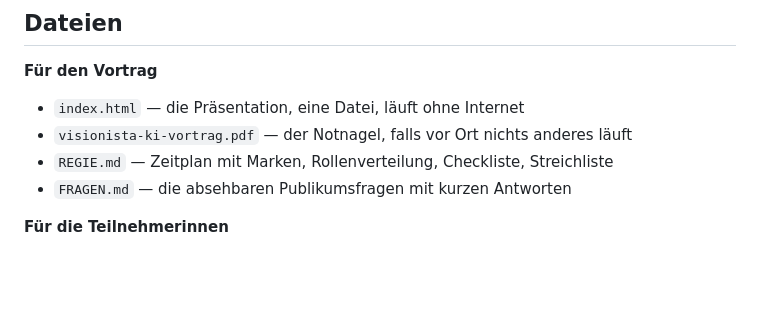
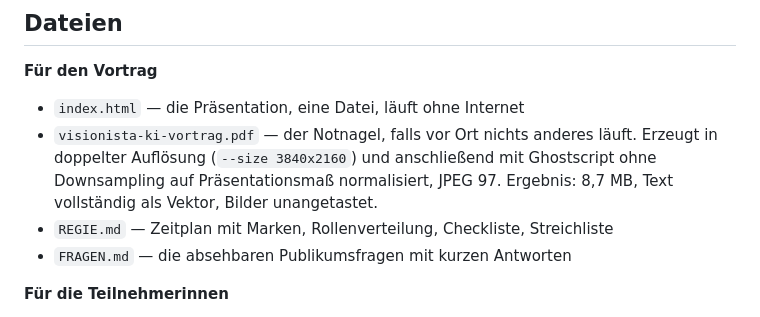
Before and after one commit to EdgarPaulEDGE/visionista-ki-vortrag, a Markdown page: README.md, the part around the change. Rendered like a GitHub page; blank space fills up the shorter version.

Commit message:
chore: high-quality PDF export, 8.7 MB with vector text and untouched images
Rendered at 3840x2160 so images are sampled at twice the density, then
Ghostscript re-encodes without any downsampling and scales the page back
to 1440x810 pts. Mean pixel deviation against the raw 2x render is 0.54
of 255, invisible. Both QR codes read back from the finished file.

```diff
--- a/README.md
+++ b/README.md
@@ -24,7 +24,10 @@ Referenten: Edgar Paul-Ghazaryan und Emre Erdogan, EDGE Digital.
 
 **Für den Vortrag**
 - `index.html` — die Präsentation, eine Datei, läuft ohne Internet
-- `visionista-ki-vortrag.pdf` — der Notnagel, falls vor Ort nichts anderes läuft
+- `visionista-ki-vortrag.pdf` — der Notnagel, falls vor Ort nichts anderes läuft.
+  Erzeugt in doppelter Auflösung (`--size 3840x2160`) und anschließend mit
+  Ghostscript ohne Downsampling auf Präsentationsmaß normalisiert, JPEG 97.
+  Ergebnis: 8,7 MB, Text vollständig als Vektor, Bilder unangetastet.
 - `REGIE.md` — Zeitplan mit Marken, Rollenverteilung, Checkliste, Streichliste
 - `FRAGEN.md` — die absehbaren Publikumsfragen mit kurzen Antworten
 
```
